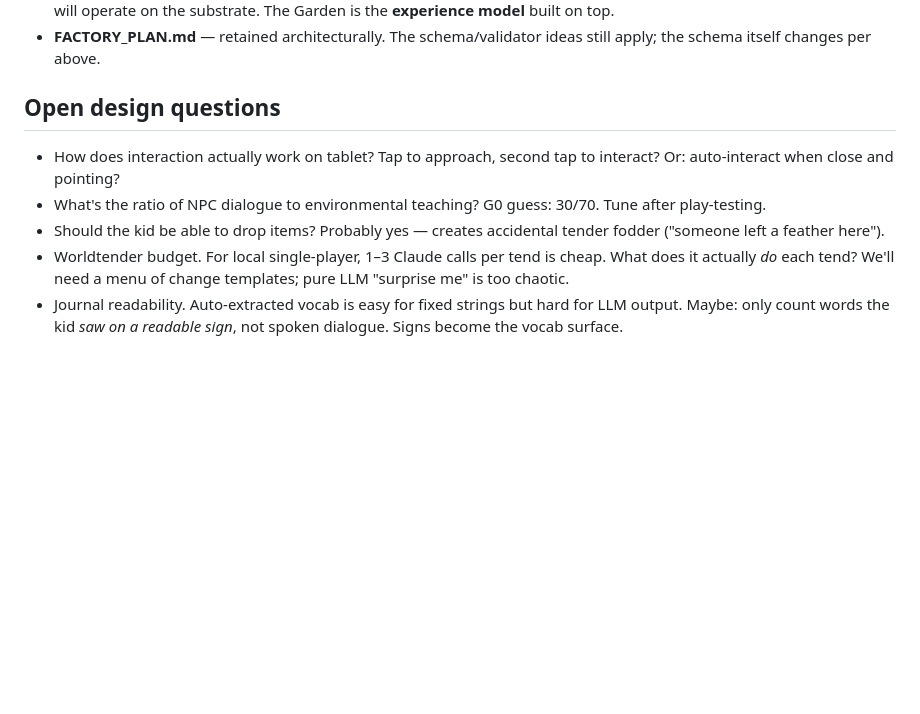
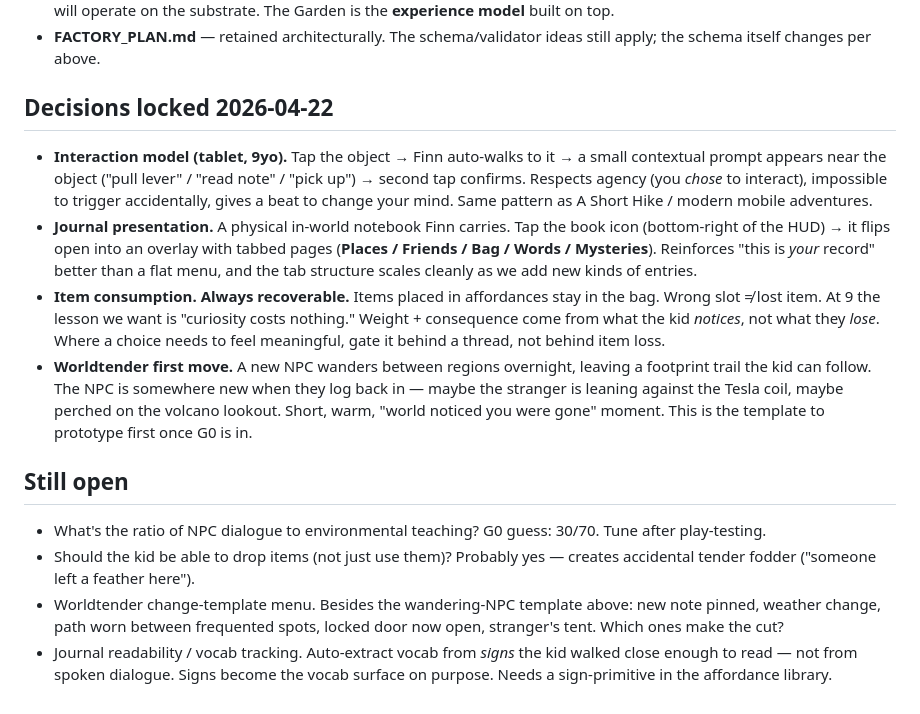
Before and after one commit to kbo4sho/story-quest, a Markdown page: GARDEN_PLAN.md, the part around the change. Drawn GitHub-style; blank space fills up the shorter version.

Commit message:
plan: lock Garden interaction + journal + item + worldtender decisions
Closing the open-questions section in GARDEN_PLAN.md with the four
decisions made in conversation tonight:

1. Interaction: tap-to-approach then contextual prompt, one-tap
   confirm. Zelda / A Short Hike pattern. Explicit intent; no
   accidental triggers.
2. Journal: a physical in-world notebook Finn carries. Tap bottom-right
   book icon → opens as an overlay with tabbed pages (Places /
   Friends / Bag / Words / Mysteries).
3. Item consumption: always recoverable. Wrong slot doesn't consume.
   "Curiosity costs nothing." Consequence comes from what the kid
   notices, not what they lose.
4. Worldtender first template: NPC wanders between regions overnight
   and is waiting somewhere new with a footprint trail.

New "Still open" section for the questions that remain (dialogue/
environment ratio, item-dropping, full worldtender template menu,
journal vocab source).

No code changes — plan only.

Co-Authored-By: Claude Opus 4.7 (1M context) <noreply@anthropic.com>

```diff
--- a/GARDEN_PLAN.md
+++ b/GARDEN_PLAN.md
@@ -227,17 +227,44 @@ Later asks about ocean, meets the anglerfish with the new line. Delight:
 - **FACTORY_PLAN.md** — retained architecturally. The schema/validator
   ideas still apply; the schema itself changes per above.
 
-## Open design questions
+## Decisions locked 2026-04-22
 
-- How does interaction actually work on tablet? Tap to approach, second
-  tap to interact? Or: auto-interact when close and pointing?
+- **Interaction model (tablet, 9yo).** Tap the object → Finn
+  auto-walks to it → a small contextual prompt appears near the object
+  ("pull lever" / "read note" / "pick up") → second tap confirms.
+  Respects agency (you *chose* to interact), impossible to trigger
+  accidentally, gives a beat to change your mind. Same pattern as A
+  Short Hike / modern mobile adventures.
+- **Journal presentation.** A physical in-world notebook Finn
+  carries. Tap the book icon (bottom-right of the HUD) → it flips open
+  into an overlay with tabbed pages (**Places / Friends / Bag / Words
+  / Mysteries**). Reinforces "this is *your* record" better than a flat
+  menu, and the tab structure scales cleanly as we add new kinds of
+  entries.
+- **Item consumption.** **Always recoverable.** Items placed in
+  affordances stay in the bag. Wrong slot ≠ lost item. At 9 the lesson
+  we want is "curiosity costs nothing." Weight + consequence come from
+  what the kid *notices*, not what they *lose*. Where a choice needs to
+  feel meaningful, gate it behind a thread, not behind item loss.
+- **Worldtender first move.** A new NPC wanders between regions
+  overnight, leaving a footprint trail the kid can follow. The NPC is
+  somewhere new when they log back in — maybe the stranger is leaning
+  against the Tesla coil, maybe perched on the volcano lookout. Short,
+  warm, "world noticed you were gone" moment. This is the template to
+  prototype first once G0 is in.
+
+## Still open
+
 - What's the ratio of NPC dialogue to environmental teaching? G0 guess:
   30/70. Tune after play-testing.
-- Should the kid be able to drop items? Probably yes — creates accidental
-  tender fodder ("someone left a feather here").
-- Worldtender budget. For local single-player, 1–3 Claude calls per tend
-  is cheap. What does it actually *do* each tend? We'll need a menu of
-  change templates; pure LLM "surprise me" is too chaotic.
-- Journal readability. Auto-extracted vocab is easy for fixed strings
-  but hard for LLM output. Maybe: only count words the kid *saw on a
-  readable sign*, not spoken dialogue. Signs become the vocab surface.
+- Should the kid be able to drop items (not just use them)? Probably
+  yes — creates accidental tender fodder ("someone left a feather
+  here").
+- Worldtender change-template menu. Besides the wandering-NPC
+  template above: new note pinned, weather change, path worn between
+  frequented spots, locked door now open, stranger's tent. Which ones
+  make the cut?
+- Journal readability / vocab tracking. Auto-extract vocab from
+  *signs* the kid walked close enough to read — not from spoken
+  dialogue. Signs become the vocab surface on purpose. Needs a
+  sign-primitive in the affordance library.
```
